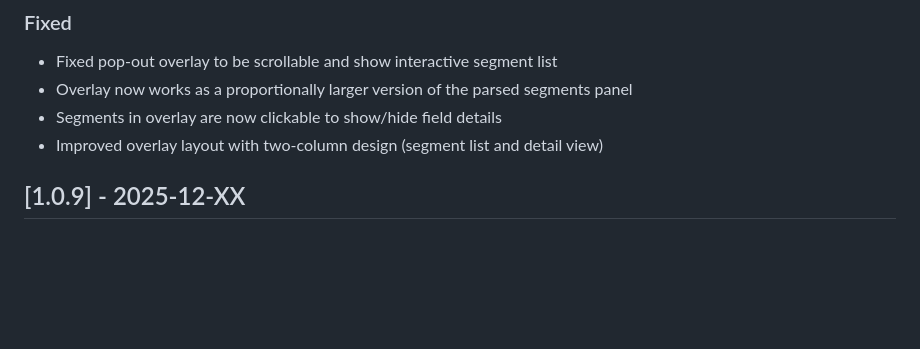
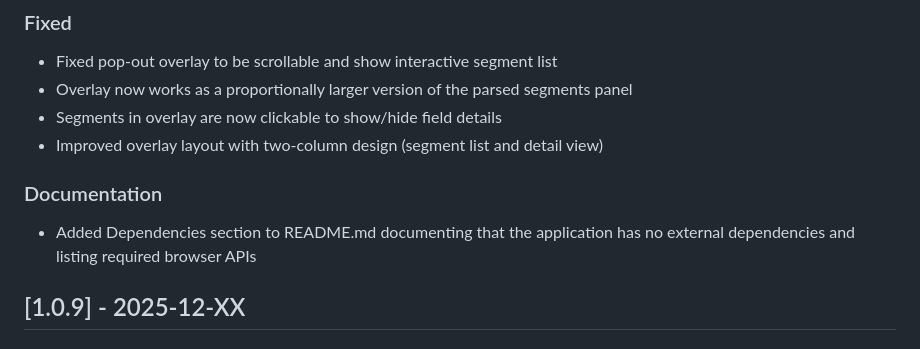
Before and after one commit to flatmapit/hl7-view, a Markdown page: CHANGELOG.md, the part around the change. Rendered like a GitHub page; blank space fills up the shorter version.

```diff
--- a/CHANGELOG.md
+++ b/CHANGELOG.md
@@ -9,6 +9,9 @@ All notable changes to this project will be documented in this file.
 - Overlay now works as a proportionally larger version of the parsed segments panel
 - Segments in overlay are now clickable to show/hide field details
 - Improved overlay layout with two-column design (segment list and detail view)
+
+### Documentation
+- Added Dependencies section to README.md documenting that the application has no external dependencies and listing required browser APIs
 
 ## [1.0.9] - 2025-12-XX
 
```
Also changed, not shown: README.md (+21 -0 lines).
